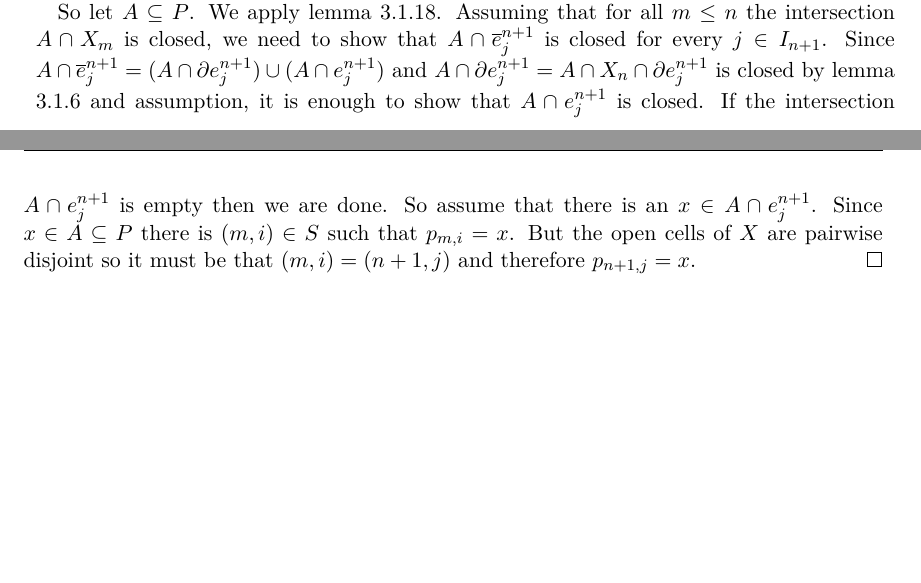
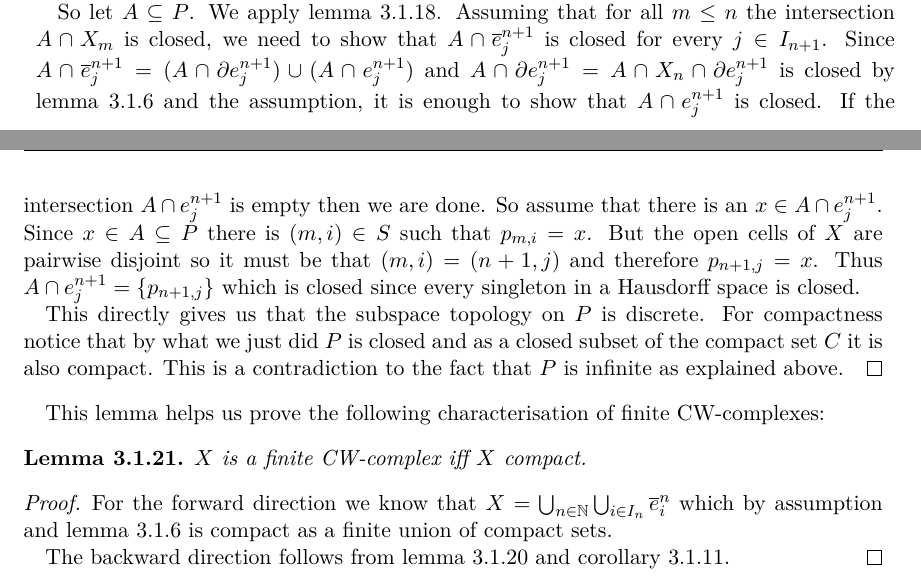
Before and after one commit to scholzhannah/CWComplexes, a LaTeX thesis (Latex/Thesis/thesis.tex, which reads Latex/Thesis/chapter_definition/section_definition_1.tex): two parts of pages 14 and 15 of 29, joined at a grey line, cut so that both start at the same text, the shorter picture padded with empty space. Compiled offline with pdfLaTeX.

Commit message:
finished going through lemmas file

```diff
--- a/Latex/Thesis/chapter_definition/section_definition_1.tex
+++ b/Latex/Thesis/chapter_definition/section_definition_1.tex
@@ -327,9 +327,25 @@ The proof of the following lemma is based on the proof of Proposition A.1. in \c
     So let $A \subseteq P$.
     We apply lemma \ref{lem:inductionlevel}.
     Assuming that for all $m \le n$ the intersection $A \cap X_m$ is closed, we need to show that $A \cap \closedCell{n + 1}{j}$ is closed for every $j \in I_{n + 1}$.
-    Since $A \cap \closedCell{n + 1}{j} = (A \cap \cellFrontier{n + 1}{j}) \cup (A \cap \openCell{n + 1}{j})$ and $A \cap \cellFrontier{n + 1}{j} = A \cap X_{n} \cap \cellFrontier{n + 1}{j}$ is closed by lemma \ref{lem:closedCellclosed} and assumption, it is enough to show that $A \cap \openCell{n + 1}{j}$ is closed.
+    Since $A \cap \closedCell{n + 1}{j} = (A \cap \cellFrontier{n + 1}{j}) \cup (A \cap \openCell{n + 1}{j})$ and $A \cap \cellFrontier{n + 1}{j} = A \cap X_{n} \cap \cellFrontier{n + 1}{j}$ is closed by lemma \ref{lem:closedCellclosed} and the assumption, it is enough to show that $A \cap \openCell{n + 1}{j}$ is closed.
     If the intersection $A \cap \openCell{n + 1}{j}$ is empty then we are done.
     So assume that there is an $x \in A \cap \openCell{n + 1}{j}$.
     Since $x \in A \subseteq P$ there is $(m, i) \in S$ such that $p_{m, i} = x$.
     But the open cells of $X$ are pairwise disjoint so it must be that $(m, i) = (n + 1, j)$ and therefore $p_{n + 1, j} = x$.
+    Thus $A \cap \openCell{n + 1}{j} = \{p_{n + 1, j}\}$ which is closed since every singleton in a Hausdorff space is closed.
+
+    This directly gives us that the subspace topology on $P$ is discrete.
+    For compactness notice that by what we just did $P$ is closed and as a closed subset of the compact set $C$ it is also compact.
+    This is a contradiction to the fact that $P$ is infinite as explained above.
 \end{proof}
+
+This lemma helps us prove the following characterisation of finite CW-complexes:
+
+\begin{lem}
+    $X$ is a finite CW-complex iff $X$ compact.
+\end{lem}
+\begin{proof}
+    For the forward direction we know that $X = \bigcup_{n \in \bN}\bigcup_{i \in I_n} \closedCell{n}{i}$ which by assumption and lemma \ref{lem:closedCellclosed} is compact as a finite union of compact sets.
+
+    The backward direction follows from lemma \ref{lem:compactintersectsonlyfinite} and corollary \ref{cor:complexeqopencells}.
+\end{proof}
```
Also changed, not shown: Latex/Thesis/thesis.pdf, Latex/Thesis/chapter_definition/section_definition_1.tex (4 more changed lines), 3 other files.
